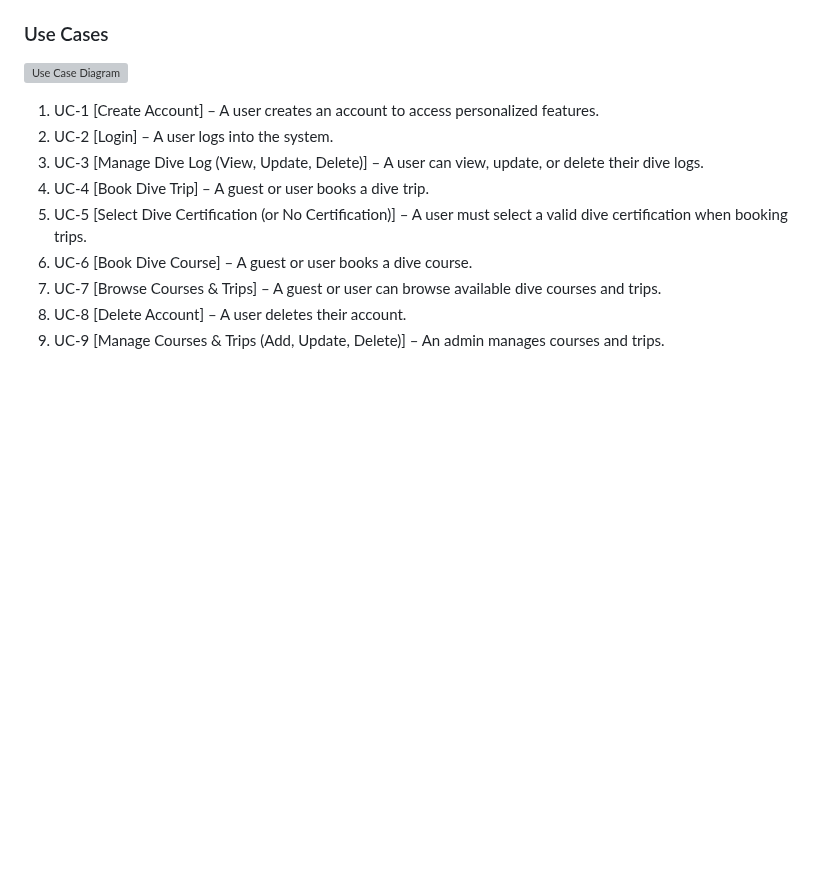
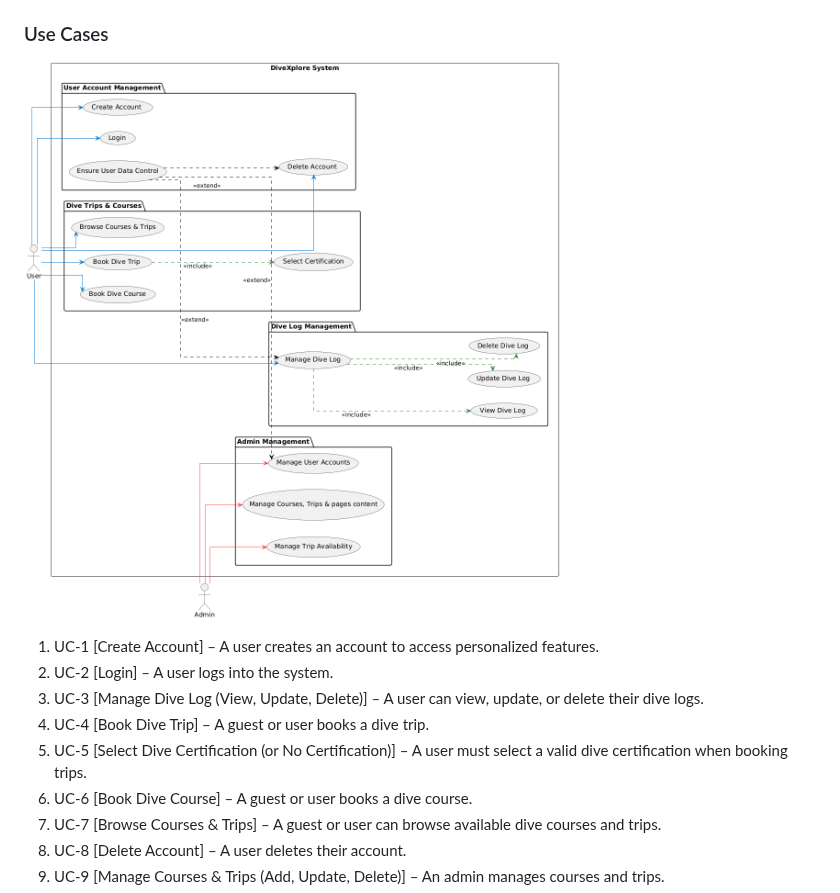
Before and after one commit to samehinttech/diving-courses-trips-logbook-project, a Markdown page: README.md, the part around the change. GitHub-like rendering; blank space fills up the shorter version; grey boxes are pictures that could not be loaded.

```diff
--- a/README.md
+++ b/README.md
@@ -98,7 +98,7 @@ including the ability to delete dive logs permanently.
    data.
 
 ### Use Cases
-![Use Case Diagram](docs/images/use-case-diagram.png)
+![Use Case Diagram](assets/images/use-case-diagram.png)
 
 1. UC-1 [Create Account] – A user creates an account to access personalized
    features.
```
